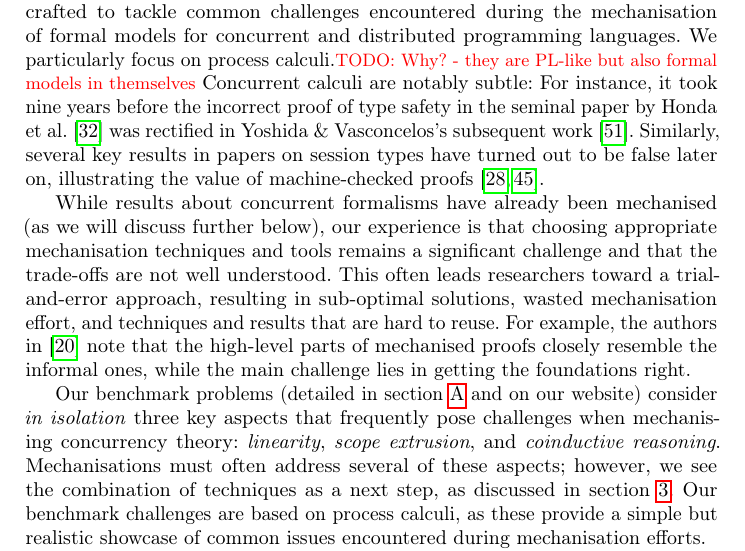
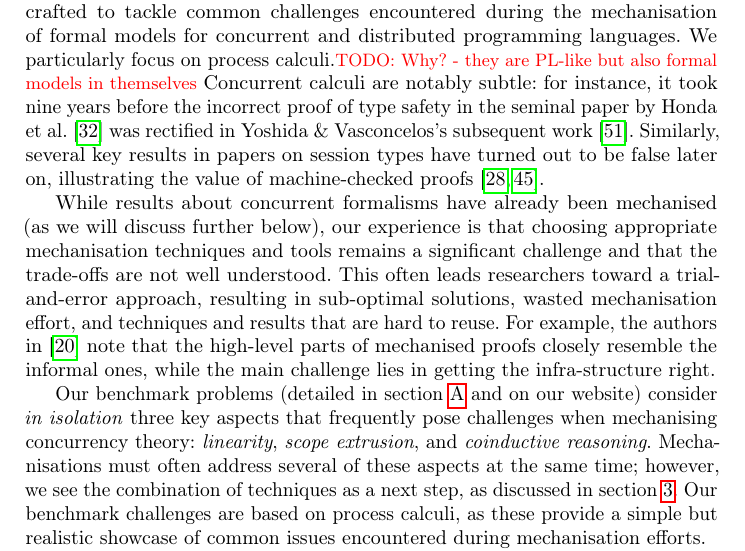
Before and after one commit to concurrentbenchmark/concurrentbenchmark, a LaTeX thesis (short-paper/short-paper.tex): part of page 2 of 25, cut so that both start at the same text. Compiled offline with pdfLaTeX.

Commit message:
two small corrections to intro

```diff
--- a/short-paper/short-paper.tex
+++ b/short-paper/short-paper.tex
@@ -98,7 +98,7 @@ specifically crafted to tackle common challenges encountered during
 the mechanisation of formal models for concurrent and distributed
 programming languages.
 We particularly focus on process calculi.\todo{Why? - they are PL-like but also formal models in themselves}
-Concurrent calculi are notably subtle: For instance, it took nine
+Concurrent calculi are notably subtle: for instance, it took nine
 years before the incorrect proof of type safety in the seminal paper
 by Honda et al.~\cite{Honda1998} was rectified in Yoshida \&
 Vasconcelos’s subsequent work\cite{Yoshida2007}.
@@ -115,13 +115,13 @@ toward a trial-and-error approach, resulting in sub-optimal solutions,
 wasted mechanisation effort, and techniques and results that are hard
 to reuse. For example, the authors in~\cite{Cruz-Filipe2021b} note that the high-level parts of
 mechanised proofs closely resemble the informal ones, while the
-main challenge lies in getting the foundations right.
+main challenge lies in getting the infra-structure right.
 
 Our benchmark problems (detailed in \cref{app:challenges} and on our website) consider
 \emph{in isolation} three key aspects that frequently pose challenges
 when mechanising concurrency theory: \emph{linearity}, \emph{scope
   extrusion}, and \emph{coinductive reasoning}.  Mechanisations must
-often address several of these aspects; however, we
+often address several of these aspects at the same time; however, we
 see the combination of techniques as a next
 step, as discussed in \cref{sec:going-beyond}.
 Our benchmark challenges are based on process calculi, as these provide a simple but
```
